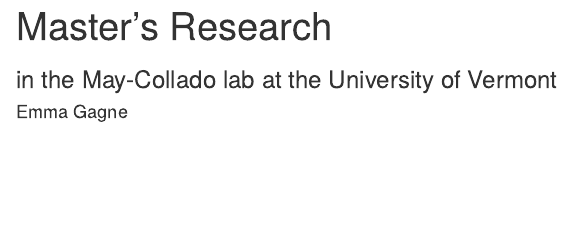
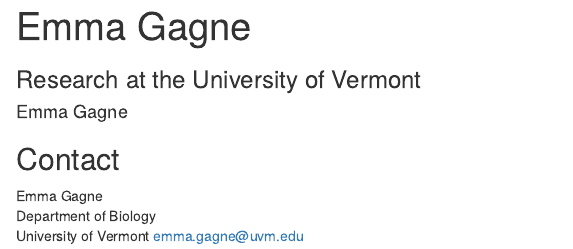
Before and after one commit to emmagagne/EmmaGagne, an R Markdown document (index.Rmd): the page in a window 1100 px wide, from its top. The pictures show the output file index.html that the author committed with the source, opened offline.

Commit message:
added contact info

````diff
--- a/index.Rmd
+++ b/index.Rmd
@@ -1,11 +1,11 @@
 ---
-title: "Master's Research"
-subtitle: "May-Collado lab at the University of Vermont"
+title: "Emma Gagne"
+subtitle: "Research at the University of Vermont"
 author: Emma Gagne
 output: html_document
 ---
-
-
-```{r setup, include=FALSE}
-knitr::opts_chunk$set(echo = TRUE)
-```
+### Contact
+Emma Gagne
+Department of Biology
+University of Vermont
+emma.gagne@uvm.edu
````
Also changed, not shown: index.html.
